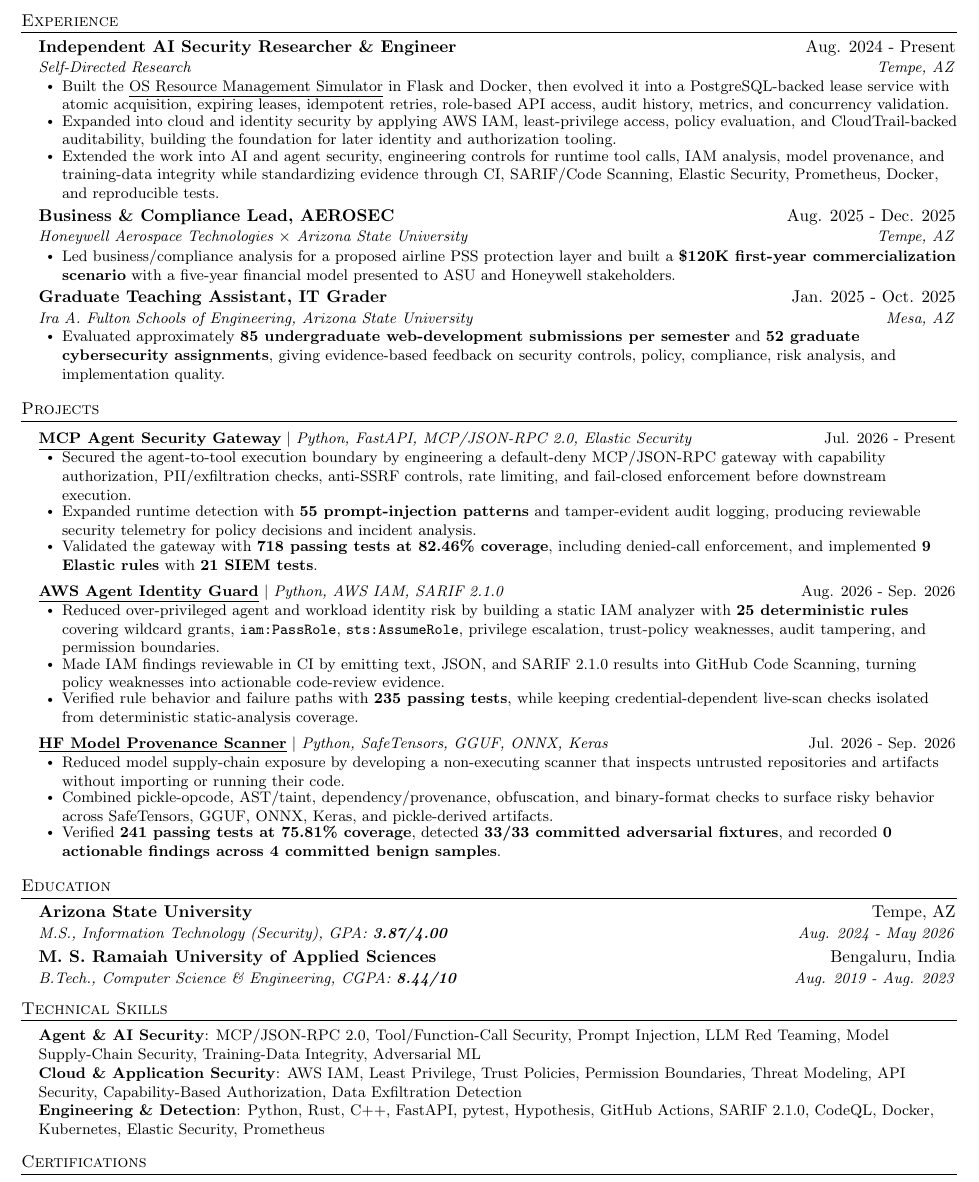
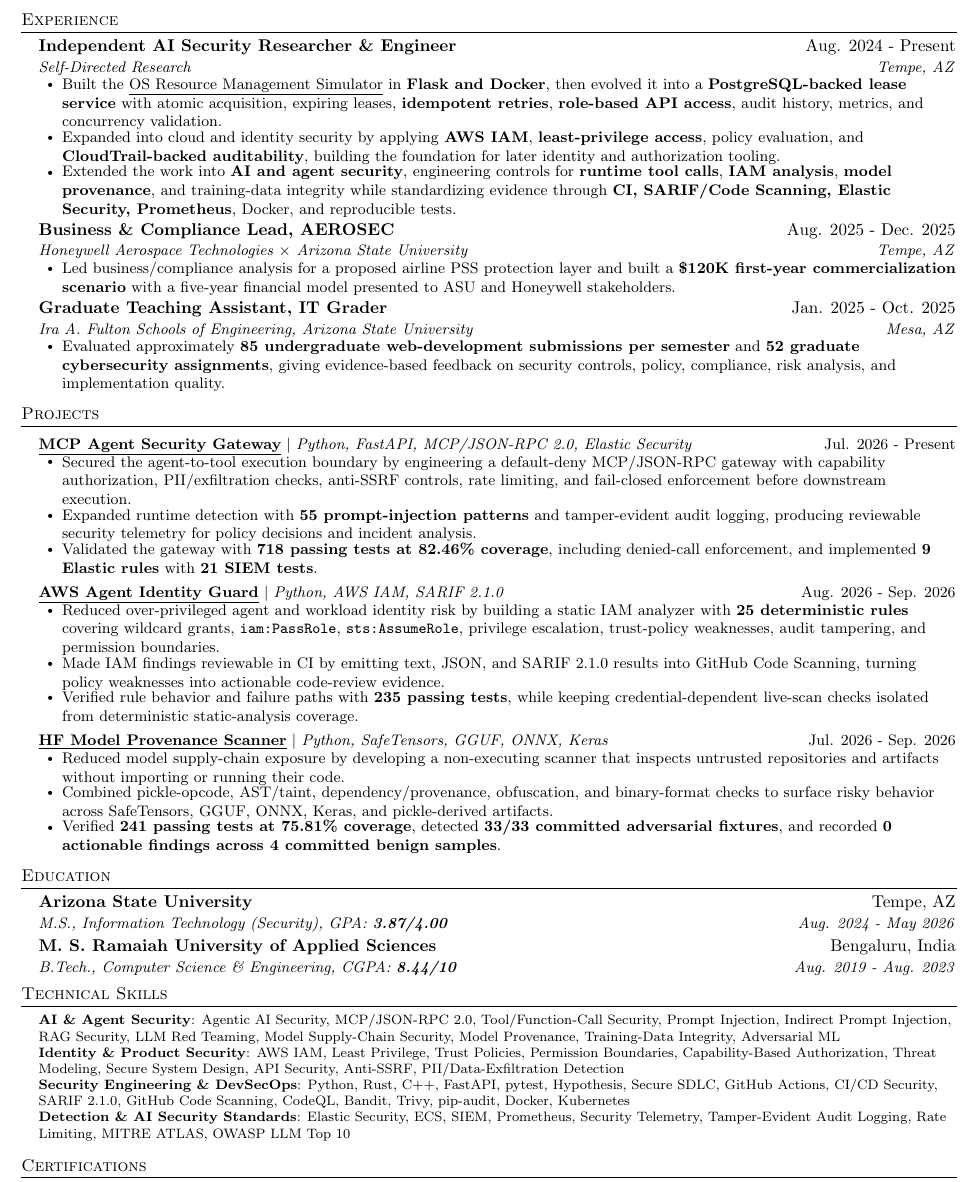
Before and after one commit to poojakira/Pooja_Kiran_Portfolio_Website, a LaTeX CV (resume/Pooja_Kiran_Agentic_AI_Security_Engineer_Resume.tex): part of the page, cut so that both start at the same text. Compiled offline with pdfLaTeX.

Commit message:
Update AI security resume emphasis and skills

```diff
--- a/resume/Pooja_Kiran_Agentic_AI_Security_Engineer_Resume.tex
+++ b/resume/Pooja_Kiran_Agentic_AI_Security_Engineer_Resume.tex
@@ -58,9 +58,9 @@
 \resumeSubHeadingListStart
   \resumeSubheading{Independent AI Security Researcher \& Engineer}{Aug. 2024 - Present}{Self-Directed Research}{Tempe, AZ}
   \resumeItemListStart
-    \resumeItem{Built the \href{https://github.com/poojakira/OS-Resource-Management-Simulator-Dockerized-Flask-Application}{\underline{OS Resource Management Simulator}} in Flask and Docker, then evolved it into a PostgreSQL-backed lease service with atomic acquisition, expiring leases, idempotent retries, role-based API access, audit history, metrics, and concurrency validation.}
-    \resumeItem{Expanded into cloud and identity security by applying AWS IAM, least-privilege access, policy evaluation, and CloudTrail-backed auditability, building the foundation for later identity and authorization tooling.}
-    \resumeItem{Extended the work into AI and agent security, engineering controls for runtime tool calls, IAM analysis, model provenance, and training-data integrity while standardizing evidence through CI, SARIF/Code Scanning, Elastic Security, Prometheus, Docker, and reproducible tests.}
+    \resumeItem{Built the \href{https://github.com/poojakira/OS-Resource-Management-Simulator-Dockerized-Flask-Application}{\underline{OS Resource Management Simulator}} in \textbf{Flask and Docker}, then evolved it into a \textbf{PostgreSQL-backed lease service} with atomic acquisition, expiring leases, \textbf{idempotent retries}, \textbf{role-based API access}, audit history, metrics, and concurrency validation.}
+    \resumeItem{Expanded into cloud and identity security by applying \textbf{AWS IAM}, \textbf{least-privilege access}, policy evaluation, and \textbf{CloudTrail-backed auditability}, building the foundation for later identity and authorization tooling.}
+    \resumeItem{Extended the work into \textbf{AI and agent security}, engineering controls for \textbf{runtime tool calls}, \textbf{IAM analysis}, \textbf{model provenance}, and training-data integrity while standardizing evidence through \textbf{CI, SARIF/Code Scanning, Elastic Security, Prometheus}, Docker, and reproducible tests.}
   \resumeItemListEnd
 
   \resumeSubheading{Business \& Compliance Lead, AEROSEC}{Aug. 2025 - Dec. 2025}{Honeywell Aerospace Technologies $\times$ Arizona State University}{Tempe, AZ}
@@ -107,10 +107,11 @@
 
 \section{Technical Skills}
 \begin{itemize}[leftmargin=0.14in,label={}]
-\small{\item{
-\textbf{Agent \& AI Security}{: MCP/JSON-RPC 2.0, Tool/Function-Call Security, Prompt Injection, LLM Red Teaming, Model Supply-Chain Security, Training-Data Integrity, Adversarial ML} \\
-\textbf{Cloud \& Application Security}{: AWS IAM, Least Privilege, Trust Policies, Permission Boundaries, Threat Modeling, API Security, Capability-Based Authorization, Data Exfiltration Detection} \\
-\textbf{Engineering \& Detection}{: Python, Rust, C++, FastAPI, pytest, Hypothesis, GitHub Actions, SARIF 2.1.0, CodeQL, Docker, Kubernetes, Elastic Security, Prometheus}
+\footnotesize{\item{
+\textbf{AI \& Agent Security}{: Agentic AI Security, MCP/JSON-RPC 2.0, Tool/Function-Call Security, Prompt Injection, Indirect Prompt Injection, RAG Security, LLM Red Teaming, Model Supply-Chain Security, Model Provenance, Training-Data Integrity, Adversarial ML} \\
+\textbf{Identity \& Product Security}{: AWS IAM, Least Privilege, Trust Policies, Permission Boundaries, Capability-Based Authorization, Threat Modeling, Secure System Design, API Security, Anti-SSRF, PII/Data-Exfiltration Detection} \\
+\textbf{Security Engineering \& DevSecOps}{: Python, Rust, C++, FastAPI, pytest, Hypothesis, Secure SDLC, GitHub Actions, CI/CD Security, SARIF 2.1.0, GitHub Code Scanning, CodeQL, Bandit, Trivy, pip-audit, Docker, Kubernetes} \\
+\textbf{Detection \& AI Security Standards}{: Elastic Security, ECS, SIEM, Prometheus, Security Telemetry, Tamper-Evident Audit Logging, Rate Limiting, MITRE ATLAS, OWASP LLM Top 10}
 }}
 \end{itemize}
 
```
Also changed, not shown: 2 other files.
